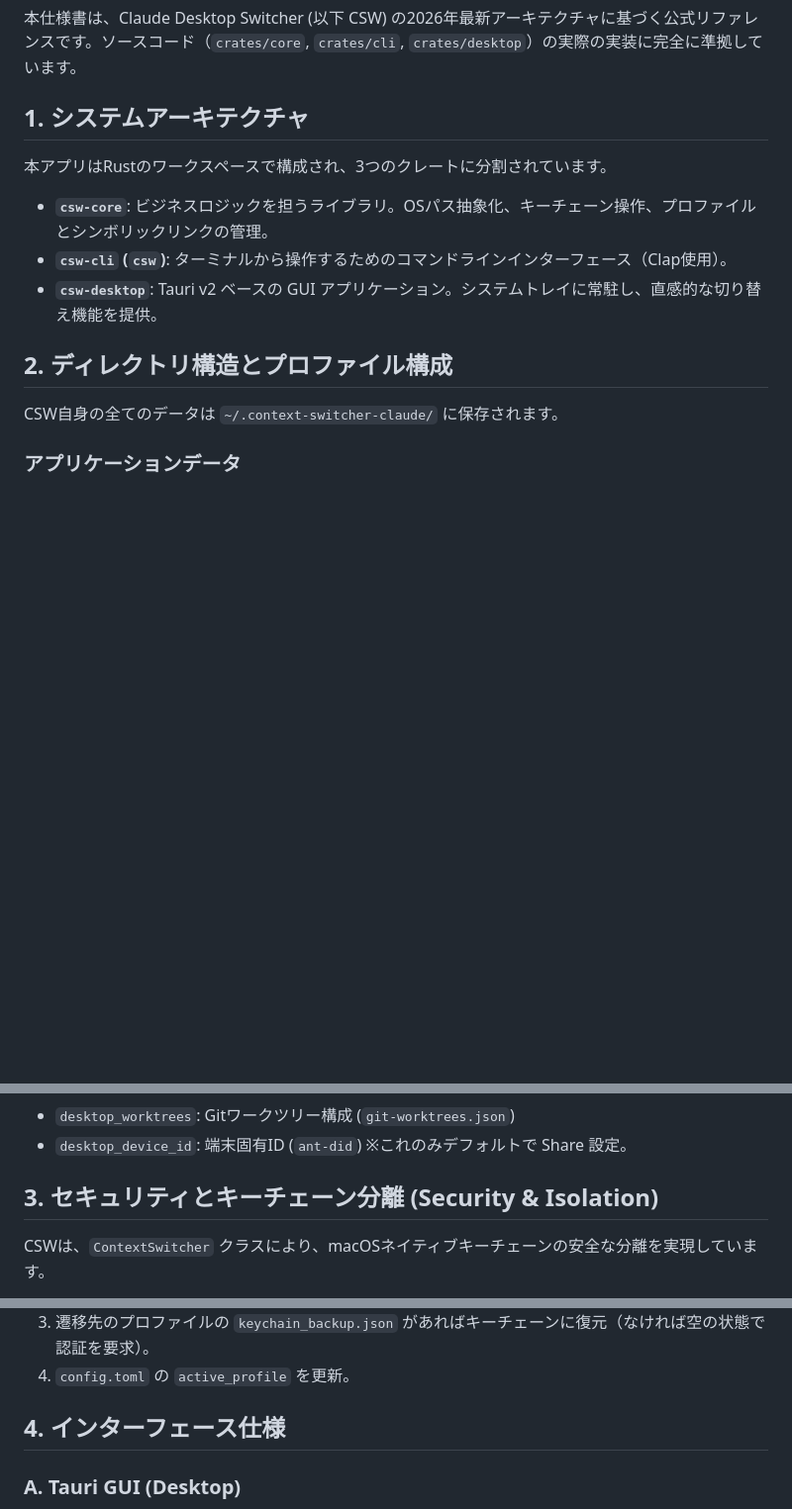
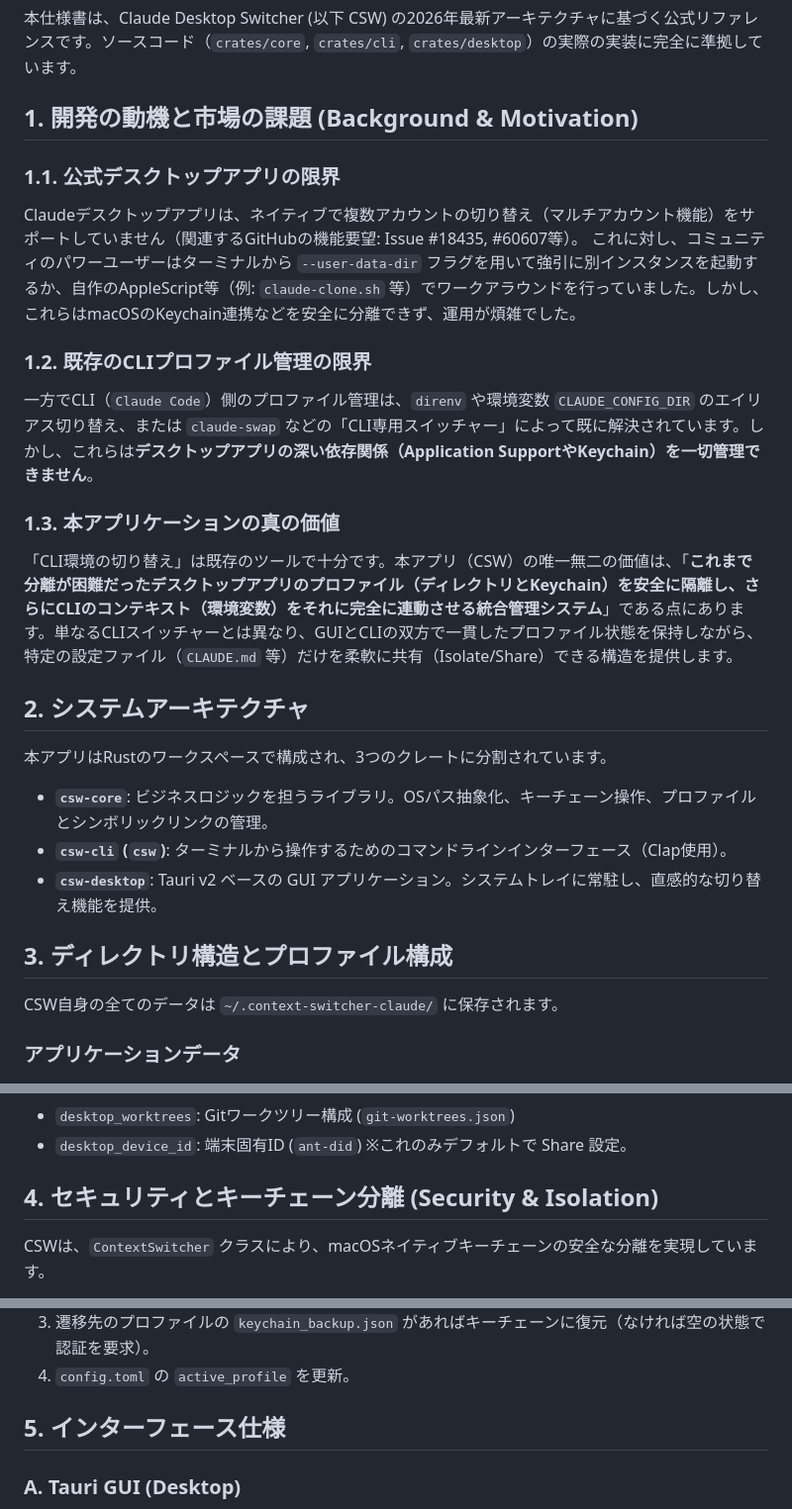
Before and after one commit to matsumotory/claude-desktop-switcher, a Markdown page: docs/SPECIFICATION.md, 3 parts joined by grey strips. Shown at 99% size. Rendered like a GitHub page; blank space fills up the shorter version.

```diff
--- a/docs/SPECIFICATION.md
+++ b/docs/SPECIFICATION.md
@@ -2,14 +2,26 @@
 
 本仕様書は、Claude Desktop Switcher (以下 CSW) の2026年最新アーキテクチャに基づく公式リファレンスです。ソースコード（`crates/core`, `crates/cli`, `crates/desktop`）の実際の実装に完全に準拠しています。
 
-## 1. システムアーキテクチャ
+## 1. 開発の動機と市場の課題 (Background & Motivation)
+
+### 1.1. 公式デスクトップアプリの限界
+Claudeデスクトップアプリは、ネイティブで複数アカウントの切り替え（マルチアカウント機能）をサポートしていません（関連するGitHubの機能要望: Issue #18435, #60607等）。
+これに対し、コミュニティのパワーユーザーはターミナルから `--user-data-dir` フラグを用いて強引に別インスタンスを起動するか、自作のAppleScript等（例: `claude-clone.sh` 等）でワークアラウンドを行っていました。しかし、これらはmacOSのKeychain連携などを安全に分離できず、運用が煩雑でした。
+
+### 1.2. 既存のCLIプロファイル管理の限界
+一方でCLI（`Claude Code`）側のプロファイル管理は、`direnv` や環境変数 `CLAUDE_CONFIG_DIR` のエイリアス切り替え、または `claude-swap` などの「CLI専用スイッチャー」によって既に解決されています。しかし、これらは**デスクトップアプリの深い依存関係（Application SupportやKeychain）を一切管理できません**。
+
+### 1.3. 本アプリケーションの真の価値
+「CLI環境の切り替え」は既存のツールで十分です。本アプリ（CSW）の唯一無二の価値は、「**これまで分離が困難だったデスクトップアプリのプロファイル（ディレクトリとKeychain）を安全に隔離し、さらにCLIのコンテキスト（環境変数）をそれに完全に連動させる統合管理システム**」である点にあります。単なるCLIスイッチャーとは異なり、GUIとCLIの双方で一貫したプロファイル状態を保持しながら、特定の設定ファイル（`CLAUDE.md` 等）だけを柔軟に共有（Isolate/Share）できる構造を提供します。
+
+## 2. システムアーキテクチャ
 本アプリはRustのワークスペースで構成され、3つのクレートに分割されています。
 
 - **`csw-core`**: ビジネスロジックを担うライブラリ。OSパス抽象化、キーチェーン操作、プロファイルとシンボリックリンクの管理。
 - **`csw-cli` (`csw`)**: ターミナルから操作するためのコマンドラインインターフェース（Clap使用）。
 - **`csw-desktop`**: Tauri v2 ベースの GUI アプリケーション。システムトレイに常駐し、直感的な切り替え機能を提供。
 
-## 2. ディレクトリ構造とプロファイル構成
+## 3. ディレクトリ構造とプロファイル構成
 CSW自身の全てのデータは `~/.context-switcher-claude/` に保存されます。
 
 ### アプリケーションデータ
@@ -38,7 +50,7 @@ CSW自身の全てのデータは `~/.context-switcher-claude/` に保存され
 - `desktop_worktrees`: Gitワークツリー構成 (`git-worktrees.json`)
 - `desktop_device_id`: 端末固有ID (`ant-did`) ※これのみデフォルトで Share 設定。
 
-## 3. セキュリティとキーチェーン分離 (Security & Isolation)
+## 4. セキュリティとキーチェーン分離 (Security & Isolation)
 CSWは、`ContextSwitcher` クラスにより、macOSネイティブキーチェーンの安全な分離を実現しています。
 
 **退避対象のクレデンシャル**:
@@ -51,7 +63,7 @@ CSWは、`ContextSwitcher` クラスにより、macOSネイティブキーチェ
 3. 遷移先のプロファイルの `keychain_backup.json` があればキーチェーンに復元（なければ空の状態で認証を要求）。
 4. `config.toml` の `active_profile` を更新。
 
-## 4. インターフェース仕様
+## 5. インターフェース仕様
 
 ### A. Tauri GUI (Desktop)
 - システムトレイに常駐。アクティブなプロファイルは `●`、その他は `○` で表示。
```
Also changed, not shown: other parts of docs/SPECIFICATION.md (+1 -1 lines), .agents/AGENTS.md (+9 -0 lines), docs/USER_GUIDE.md (+6 -2 lines), website/assets/profile_v2.png (added), website/assets/sync_v2.png (added), 3 other files.
